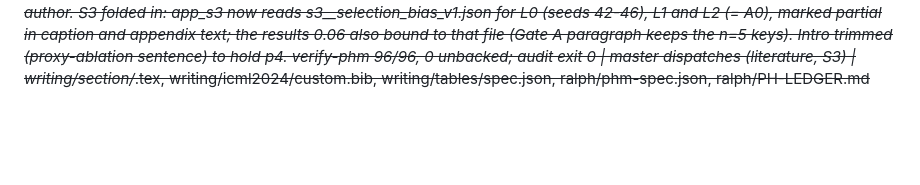
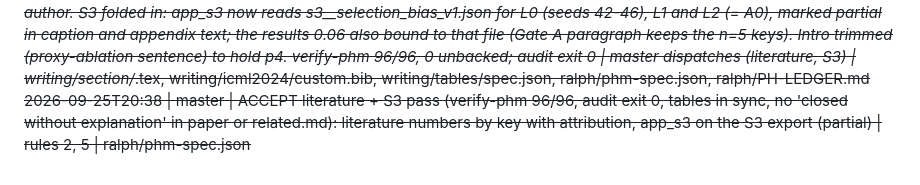
Before and after one commit to Limtriangle/paper, a Markdown page: ralph/DECISIONS.md, the part around the change. Drawn GitHub-style; blank space fills up the shorter version.

Commit message:
decisions: literature and S3 binding accepted
Co-Authored-By: Claude Fable 5.1 <noreply@anthropic.com>

```diff
--- a/ralph/DECISIONS.md
+++ b/ralph/DECISIONS.md
@@ -202,3 +202,4 @@ Gate verdicts: `GATE <name>: PASS|FAIL|PIVOT-x`. Human answers carry `[human]`.
 2026-09-25T21:10 | experiment | Master ruling applied: analysis_c1.py untouched; run_analysis.py gains a label-join adapter (oracle_<arm>_seed<s> / oracle_gateA_L0_seed<s> -> <arm>_seed<s>) for the frozen selection_bias(), records its own sha256 next to the frozen one in every analysis block, and writes ralph/results/s3__selection_bias_v1.json (arms with complete final reads + oracle entries: L0 at ladder seeds 42-46, L1, L2; status partial). Wrapper self-test (phase0_analysis_selftest.json -> wrapper_selftest): rule outputs identical to the frozen analysis on the planted data, interim padded Holm >= final Holm, adapter maps both label forms — PASS. The self-test also caught a wrapper bug (S2 A0 looked up only under its alias L2), fixed before any S2 data exists | master ruling | auto-research/run_analysis.py
 2026-09-25T20:37 | master | ACCEPT 22fe236: oracle label-join adapter in run_analysis.py, analysis_c1.py untouched; wrapper + frozen sha in every analysis block; wrapper self-test PASS (identical rule outputs on planted data; adapter OK); s3__selection_bias_v1.json for L0/L1/L2 (partial); a wrapper alias bug for S2's A0 caught by the self-test before any S2 data | rule 9: the instrument was shown to pass on a planted case through the same seam the paper will use | ralph/results/s3__selection_bias_v1.json
 2026-09-25T23:20 | writing | Literature numbers bound as \phm to literature_v1.json with attribution: paper 28.2 (GT-mean, \citep{yan2025hvi}); PAL retraining 24.0 (\citep{li2026pal}); user retraining in issue #66 23.6 (\citep{hvicidnet_issue66}); FusionNet 23.50 stated as the released weights without GT-mean (\citep{shi2025fusionnet, hvicidnet_readme}), no longer called a retraining; shafi 0.2-0.4 stated as a three-seed SD in motion deblurring. Abstract carries the numbers and "reports" but no \citep (style guide: no citations in the abstract). New @misc bib entries hvicidnet_readme (commit eb43d7d) and hvicidnet_issue66, accessed 2026-09-25. Issue #66 "closed without explanation": absent from paper, phase0_related.md and appendix; present only in the author's ralph/related/SURVEY.md line 98, left untouched for the author. S3 folded in: app_s3 now reads s3__selection_bias_v1.json for L0 (seeds 42-46), L1 and L2 (= A0), marked partial in caption and appendix text; the results 0.06 also bound to that file (Gate A paragraph keeps the n=5 keys). Intro trimmed (proxy-ablation sentence) to hold p4. verify-phm 96/96, 0 unbacked; audit exit 0 | master dispatches (literature, S3) | writing/section/*.tex, writing/icml2024/custom.bib, writing/tables/spec.json, ralph/phm-spec.json, ralph/PH-LEDGER.md
+2026-09-25T20:38 | master | ACCEPT literature + S3 pass (verify-phm 96/96, audit exit 0, tables in sync, no 'closed without explanation' in paper or related.md): literature numbers by key with attribution, app_s3 on the S3 export (partial) | rules 2, 5 | ralph/phm-spec.json
```
